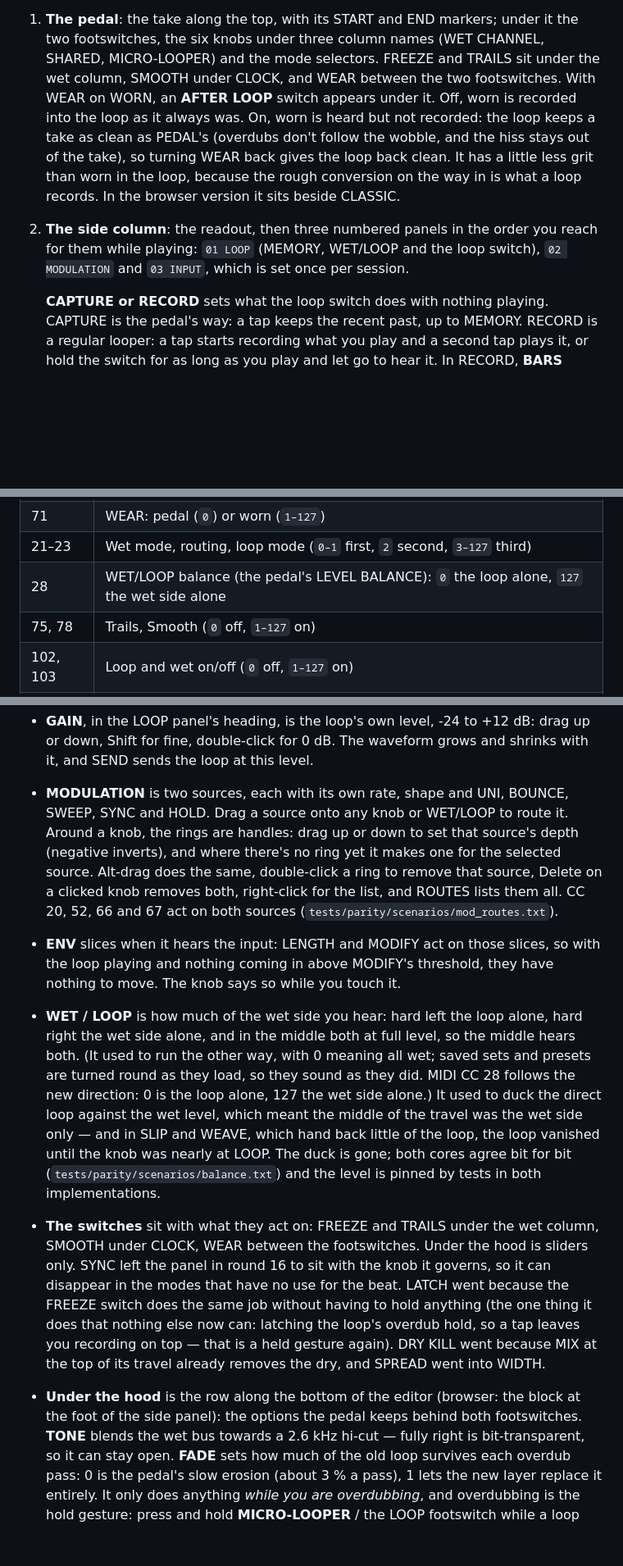
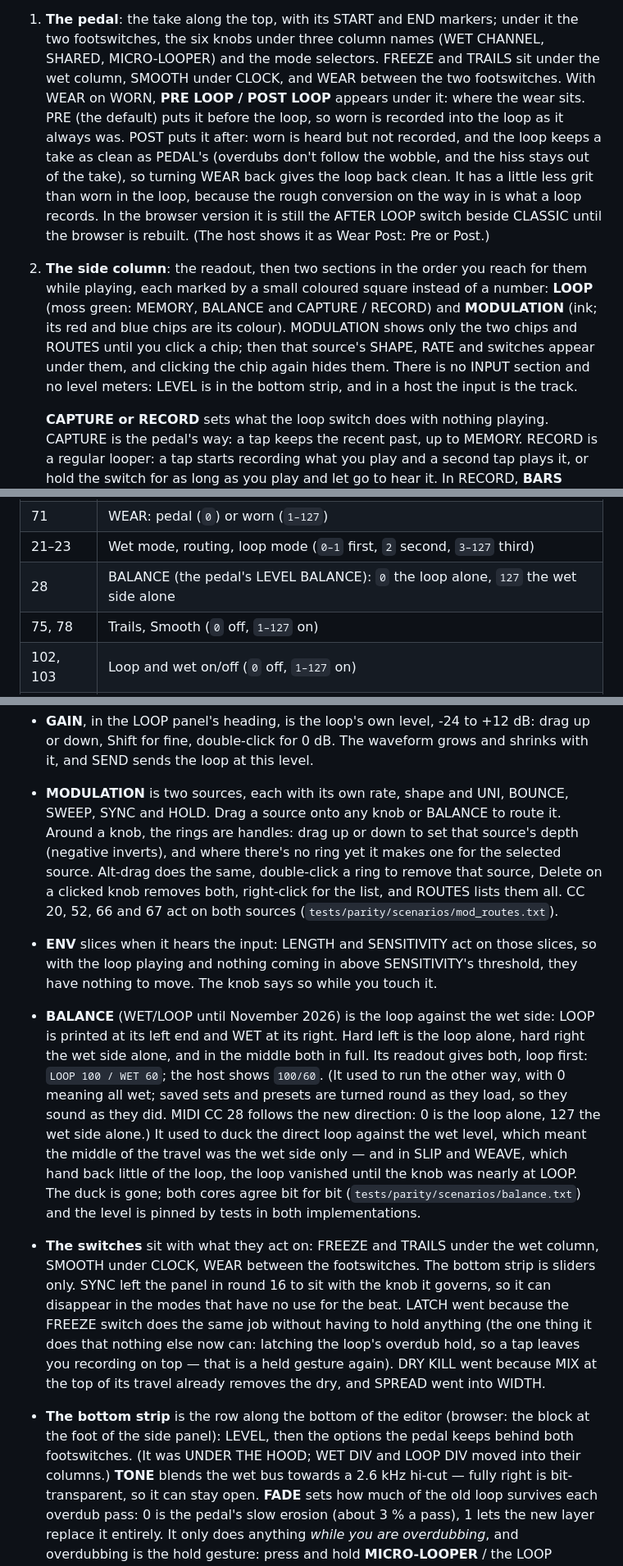
Before and after one commit to Jackherz/Brood, a Markdown page: docs/MANUAL.md, 3 parts joined by grey strips. Shown at 82% size. GitHub-like rendering; blank space fills up the shorter version.

```diff
--- a/docs/MANUAL.md
+++ b/docs/MANUAL.md
@@ -52,15 +52,21 @@ pedal this follows has none. It reads in three tiers:
 1. **The pedal**: the take along the top, with its START and END markers; under it the
    two footswitches, the six knobs under three column names (WET CHANNEL, SHARED,
    MICRO-LOOPER) and the mode selectors. FREEZE and TRAILS sit under the wet column, SMOOTH under CLOCK, and WEAR between the two footswitches.
-   With WEAR on WORN, an **AFTER LOOP** switch appears under it. Off, worn is recorded into
-   the loop as it always was. On, worn is heard but not recorded: the loop keeps a take as
+   With WEAR on WORN, **PRE LOOP / POST LOOP** appears under it: where the wear sits.
+   PRE (the default) puts it before the loop, so worn is recorded into the loop as it always
+   was. POST puts it after: worn is heard but not recorded, and the loop keeps a take as
    clean as PEDAL's (overdubs don't follow the wobble, and the hiss stays out of the take),
    so turning WEAR back gives the loop back clean. It has a little less grit than worn in
    the loop, because the rough conversion on the way in is what a loop records. In the
-   browser version it sits beside CLASSIC.
-2. **The side column**: the readout, then three numbered panels in the order you reach
-   for them while playing: `01 LOOP` (MEMORY, WET/LOOP and the loop switch), `02 MODULATION`
-   and `03 INPUT`, which is set once per session.
+   browser version it is still the AFTER LOOP switch beside CLASSIC until the browser is
+   rebuilt. (The host shows it as Wear Post: Pre or Post.)
+2. **The side column**: the readout, then two sections in the order you reach for them while
+   playing, each marked by a small coloured square instead of a number: **LOOP** (moss green:
+   MEMORY, BALANCE and CAPTURE / RECORD) and **MODULATION** (ink; its red and blue chips are its
+   colour). MODULATION shows only the two chips and ROUTES until you click a chip; then that
+   source's SHAPE, RATE and switches appear under them, and clicking the chip again hides
+   them. There is no INPUT section and no level meters: LEVEL is in the bottom strip, and in
+   a host the input is the track.
 
    **CAPTURE or RECORD** sets what the loop switch does with nothing playing. CAPTURE is
    the pedal's way: a tap keeps the recent past, up to MEMORY. RECORD is a regular
@@ -202,7 +212,7 @@ the effect. Changes are applied at audio-block boundaries:
 | 53, 54 | Wet and loop clock division |
 | 71 | WEAR: pedal (`0`) or worn (`1–127`) |
 | 21–23 | Wet mode, routing, loop mode (`0–1` first, `2` second, `3–127` third) |
-| 28 | WET/LOOP balance (the pedal's LEVEL BALANCE): `0` the loop alone, `127` the wet side alone |
+| 28 | BALANCE (the pedal's LEVEL BALANCE): `0` the loop alone, `127` the wet side alone |
 | 75, 78 | Trails, Smooth (`0` off, `1–127` on) |
 | 102, 103 | Loop and wet on/off (`0` off, `1–127` on) |
 | 105 | Wet freeze, the same as the FREEZE switch (`0` off, `1–127` on) |
@@ -383,18 +401,19 @@ heartbeat everything obeys*; **ROUTING** — *what the wet side hears, and what
 - **GAIN**, in the LOOP panel's heading, is the loop's own level, -24 to +12 dB: drag up or down, Shift
   for fine, double-click for 0 dB. The waveform grows and shrinks with it, and SEND sends the loop at this level.
 - **MODULATION** is two sources, each with its own rate, shape and UNI, BOUNCE, SWEEP,
-  SYNC and HOLD. Drag a source onto any knob or WET/LOOP to route it. Around a knob, the rings are
+  SYNC and HOLD. Drag a source onto any knob or BALANCE to route it. Around a knob, the rings are
   handles: drag up or down to set that source's depth (negative inverts), and
   where there's no ring yet it makes one for the selected source. Alt-drag does the same, double-click a ring to remove that source, Delete on a clicked knob removes both,
   right-click for the list,
   and ROUTES lists them all. CC 20, 52, 66 and 67 act on both sources
   (`tests/parity/scenarios/mod_routes.txt`).
-- **ENV** slices when it hears the input: LENGTH and MODIFY act on those slices, so with
-  the loop playing and nothing coming in above MODIFY's threshold, they have nothing to
+- **ENV** slices when it hears the input: LENGTH and SENSITIVITY act on those slices, so with
+  the loop playing and nothing coming in above SENSITIVITY's threshold, they have nothing to
   move. The knob says so while you touch it.
-- **WET / LOOP** is how much of the wet side you hear: hard left the loop alone, hard
-  right the wet side alone, and in the middle both at full level, so the middle hears
-  both. (It used to run the other way, with 0 meaning all wet; saved sets and presets
+- **BALANCE** (WET/LOOP until November 2026) is the loop against the wet side: LOOP is printed
+  at its left end and WET at its right. Hard left is the loop alone, hard right the wet side
+  alone, and in the middle both in full. Its readout gives both, loop first:
+  `LOOP 100 / WET 60`; the host shows `100/60`. (It used to run the other way, with 0 meaning all wet; saved sets and presets
   are turned round as they load, so they sound as they did. MIDI CC 28 follows the new
   direction: 0 is the loop alone, 127 the wet side alone.) It used to duck the direct loop against the
   wet level, which meant the middle of the travel was the wet side only — and in
@@ -403,16 +422,16 @@ heartbeat everything obeys*; **ROUTING** — *what the wet side hears, and what
   (`tests/parity/scenarios/balance.txt`) and the level is pinned by tests in both
   implementations.
 - **The switches** sit with what they act on: FREEZE and TRAILS under the wet column,
-  SMOOTH under CLOCK, WEAR between the footswitches. Under the hood is sliders only. SYNC left the panel in round 16 to sit with the knob it governs,
+  SMOOTH under CLOCK, WEAR between the footswitches. The bottom strip is sliders only. SYNC left the panel in round 16 to sit with the knob it governs,
   so it can disappear in the modes that have no use for the beat. LATCH went
   because the FREEZE switch does the same job without having to hold anything (the
   one thing it does that nothing else now can: latching the loop's overdub hold,
   so a tap leaves you recording on top — that is a held gesture again). DRY KILL
   went because MIX at the top of its travel already removes the dry, and SPREAD
   went into WIDTH.
-- **Under the hood** is the row along the bottom of the editor (browser: the
-  block at the foot of the side panel): the options the pedal keeps behind both
-  footswitches. **TONE** blends the wet bus towards a 2.6 kHz hi-cut — fully right is
+- **The bottom strip** is the row along the bottom of the editor (browser: the
+  block at the foot of the side panel): LEVEL, then the options the pedal keeps behind both
+  footswitches. (It was UNDER THE HOOD; WET DIV and LOOP DIV moved into their columns.) **TONE** blends the wet bus towards a 2.6 kHz hi-cut — fully right is
   bit-transparent, so it can stay open. **FADE** sets how much of the old loop
   survives each overdub pass: 0 is the pedal's slow erosion (about 3 % a pass), 1
   lets the new layer replace it entirely. It only does anything *while you are
```
Also changed, not shown: other parts of docs/MANUAL.md (+27 -17 lines), README.md (+1 -1 lines), docs/plans/release-cleanup.md (added, +324 -0 lines), docs/images/brood.png, 9 other files.
